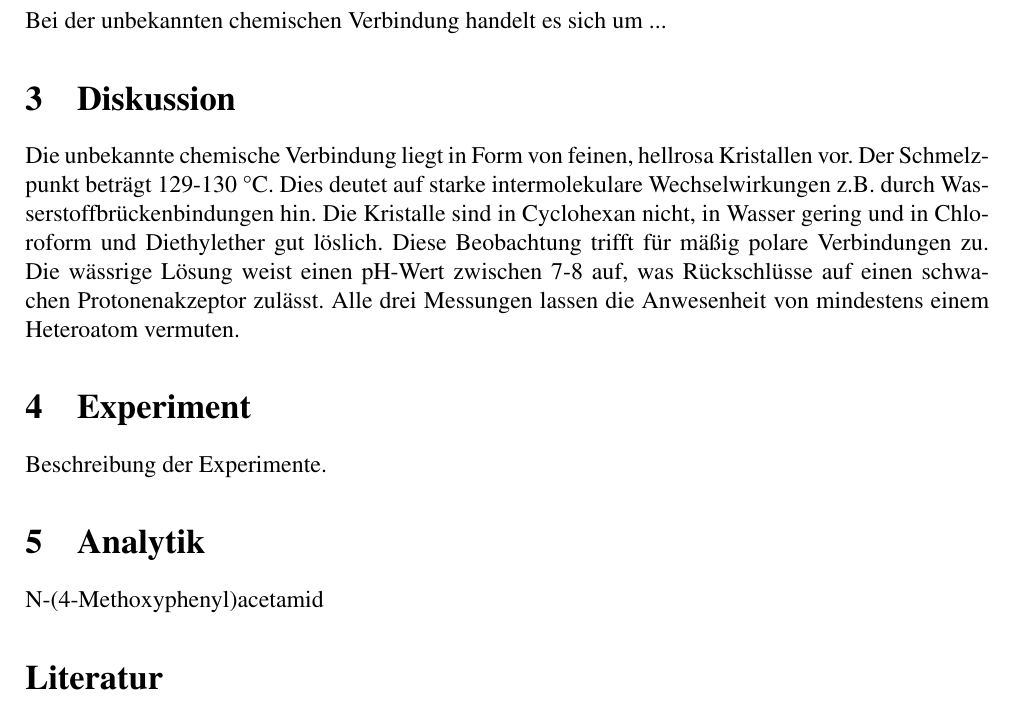
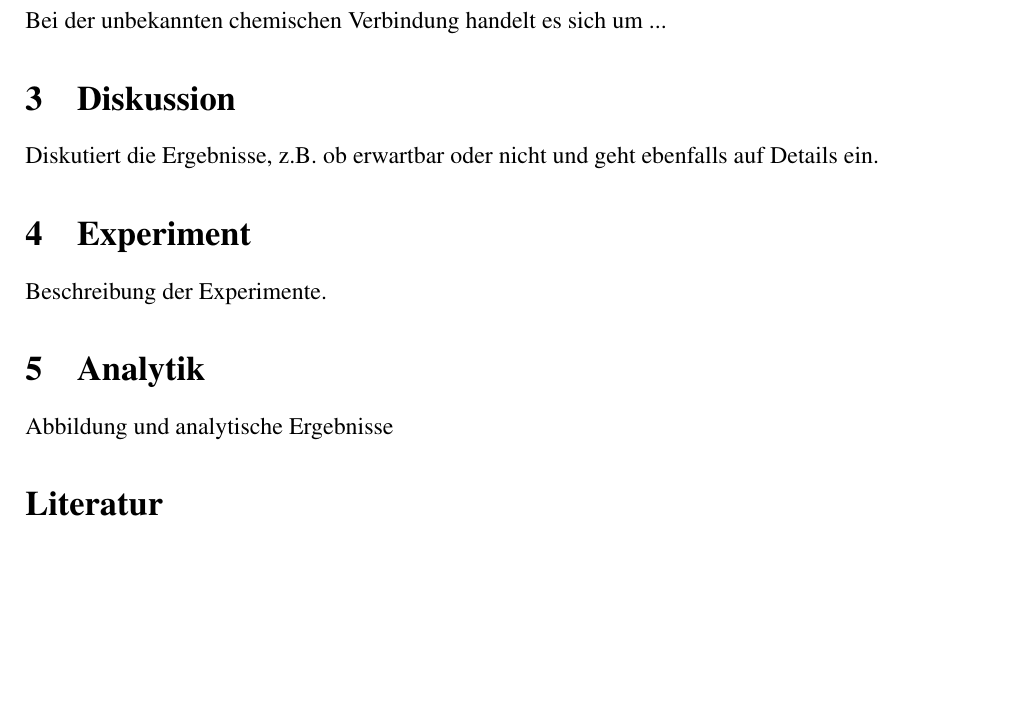
Before and after one commit to Lemonatix/OC-lab, a LaTeX document (article.tex, which reads analytic.tex, discussion.tex): part of page 3 of 4, cut so that both start at the same text, the shorter picture padded with empty space. Compiled offline with pdfLaTeX.

Commit message:
adjusts template text for chapters

```diff
--- a/analytic.tex
+++ b/analytic.tex
@@ -1 +1 @@
-N-(4-Methoxyphenyl)acetamid
+Abbildung und analytische Ergebnisse
--- a/discussion.tex
+++ b/discussion.tex
@@ -1 +1 @@
-Die unbekannte chemische Verbindung liegt in Form von feinen, hellrosa Kristallen vor. Der Schmelzpunkt beträgt 129-130 °C. Dies deutet auf starke intermolekulare Wechselwirkungen z.B. durch Wasserstoffbrückenbindungen hin. Die Kristalle sind in Cyclohexan nicht, in Wasser gering und in Chloroform und Diethylether gut löslich. Diese Beobachtung trifft für mäßig polare Verbindungen zu. Die wässrige Lösung weist einen pH-Wert zwischen 7-8 auf, was Rückschlüsse auf einen schwachen Protonenakzeptor zulässt. Alle drei Messungen lassen die Anwesenheit von mindestens einem Heteroatom vermuten.
+Diskutiert die Ergebnisse, z.B. ob erwartbar oder nicht und geht ebenfalls auf Details ein.
```
